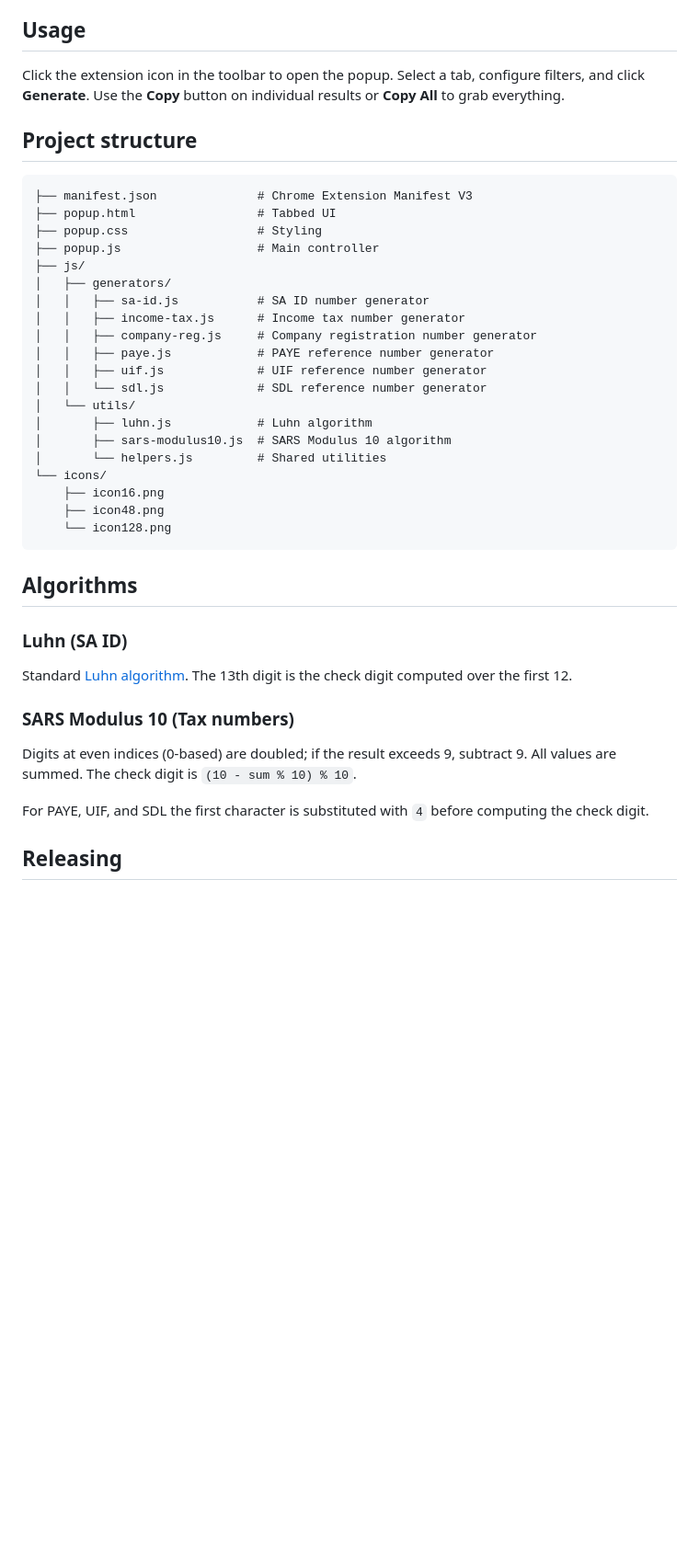
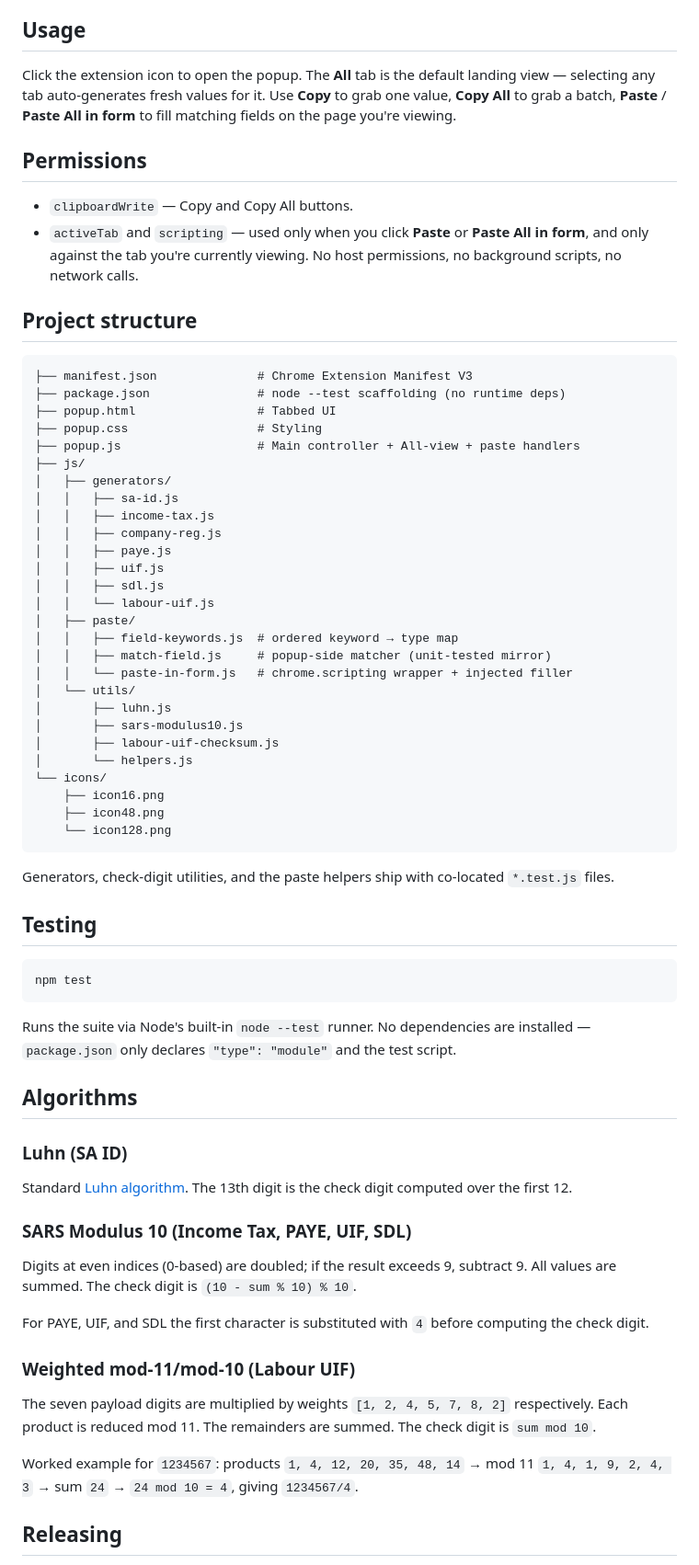
Before and after one commit to penkin/SARS-Testing-Tools-Browser-Extension, a Markdown page: README.md, the part around one of its changes. Shown at 92% size. Drawn GitHub-style; blank space fills up the shorter version.

Commit message:
docs: update README for All view, paste-in-form, Labour UIF

````diff
--- a/README.md
+++ b/README.md
@@ -34,32 +43,54 @@ Each generator includes configurable filters (date ranges, gender, citizenship,
 
 ## Usage
 
-Click the extension icon in the toolbar to open the popup. Select a tab, configure filters, and click **Generate**. Use the **Copy** button on individual results or **Copy All** to grab everything.
+Click the extension icon to open the popup. The **All** tab is the default landing view — selecting any tab auto-generates fresh values for it. Use **Copy** to grab one value, **Copy All** to grab a batch, **Paste** / **Paste All in form** to fill matching fields on the page you're viewing.
+
+## Permissions
+
+- `clipboardWrite` — Copy and Copy All buttons.
+- `activeTab` and `scripting` — used only when you click **Paste** or **Paste All in form**, and only against the tab you're currently viewing. No host permissions, no background scripts, no network calls.
 
 ## Project structure
 
 ```
 ├── manifest.json              # Chrome Extension Manifest V3
+├── package.json               # node --test scaffolding (no runtime deps)
 ├── popup.html                 # Tabbed UI
 ├── popup.css                  # Styling
-├── popup.js                   # Main controller
+├── popup.js                   # Main controller + All-view + paste handlers
 ├── js/
 │   ├── generators/
-│   │   ├── sa-id.js           # SA ID number generator
-│   │   ├── income-tax.js      # Income tax number generator
-│   │   ├── company-reg.js     # Company registration number generator
-│   │   ├── paye.js            # PAYE reference number generator
-│   │   ├── uif.js             # UIF reference number generator
-│   │   └── sdl.js             # SDL reference number generator
+│   │   ├── sa-id.js
+│   │   ├── income-tax.js
+│   │   ├── company-reg.js
+│   │   ├── paye.js
+│   │   ├── uif.js
+│   │   ├── sdl.js
+│   │   └── labour-uif.js
+│   ├── paste/
+│   │   ├── field-keywords.js  # ordered keyword → type map
+│   │   ├── match-field.js     # popup-side matcher (unit-tested mirror)
+│   │   └── paste-in-form.js   # chrome.scripting wrapper + injected filler
 │   └── utils/
-│       ├── luhn.js            # Luhn algorithm
-│       ├── sars-modulus10.js  # SARS Modulus 10 algorithm
-│       └── helpers.js         # Shared utilities
+│       ├── luhn.js
+│       ├── sars-modulus10.js
+│       ├── labour-uif-checksum.js
+│       └── helpers.js
 └── icons/
     ├── icon16.png
     ├── icon48.png
     └── icon128.png
 ```
+
+Generators, check-digit utilities, and the paste helpers ship with co-located `*.test.js` files.
+
+## Testing
+
+```sh
+npm test
+```
+
+Runs the suite via Node's built-in `node --test` runner. No dependencies are installed — `package.json` only declares `"type": "module"` and the test script.
 
 ## Algorithms
 
@@ -67,11 +98,17 @@ Click the extension icon in the toolbar to open the popup. Select a tab, configu
 
 Standard [Luhn algorithm](https://en.wikipedia.org/wiki/Luhn_algorithm). The 13th digit is the check digit computed over the first 12.
 
-### SARS Modulus 10 (Tax numbers)
+### SARS Modulus 10 (Income Tax, PAYE, UIF, SDL)
 
 Digits at even indices (0-based) are doubled; if the result exceeds 9, subtract 9. All values are summed. The check digit is `(10 - sum % 10) % 10`.
 
 For PAYE, UIF, and SDL the first character is substituted with `4` before computing the check digit.
+
+### Weighted mod-11/mod-10 (Labour UIF)
+
+The seven payload digits are multiplied by weights `[1, 2, 4, 5, 7, 8, 2]` respectively. Each product is reduced mod 11. The remainders are summed. The check digit is `sum mod 10`.
+
+Worked example for `1234567`: products `1, 4, 12, 20, 35, 48, 14` → mod 11 `1, 4, 1, 9, 2, 4, 3` → sum `24` → `24 mod 10 = 4`, giving `1234567/4`.
 
 ## Releasing
 
````
Also changed, not shown: other parts of README.md (+11 -2 lines).
